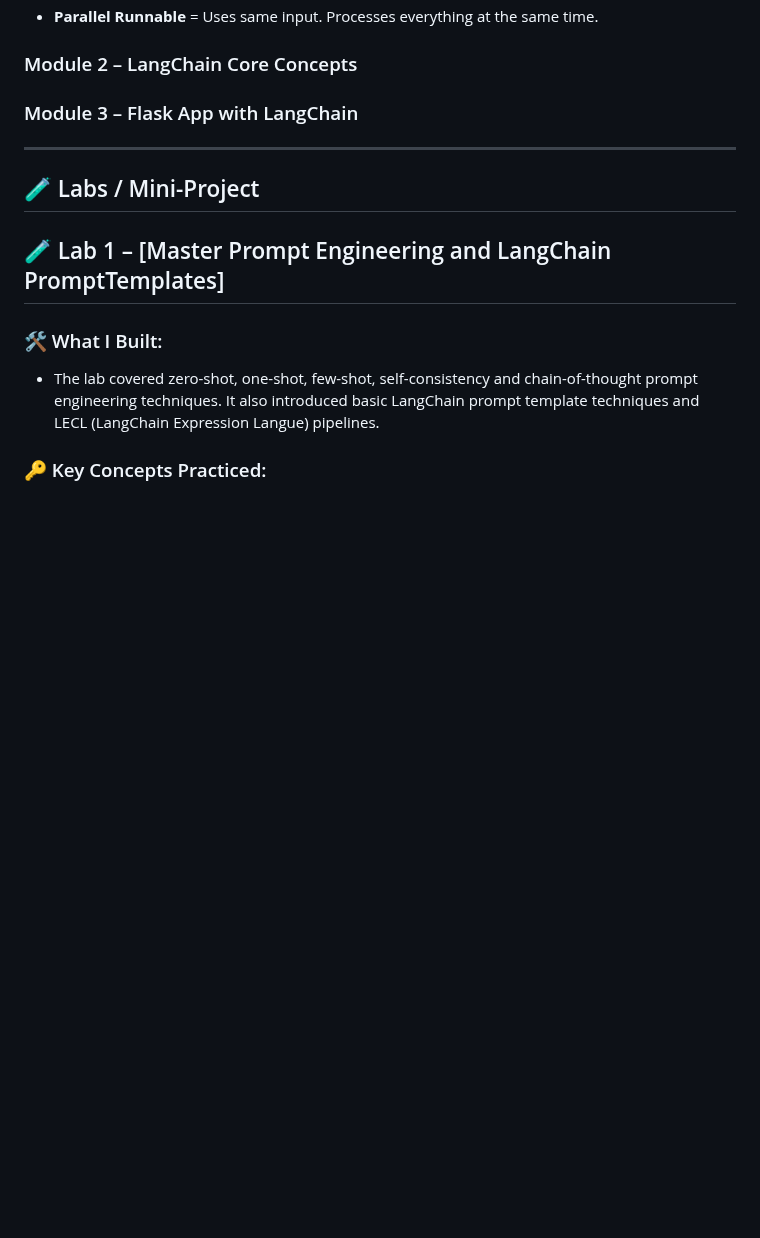
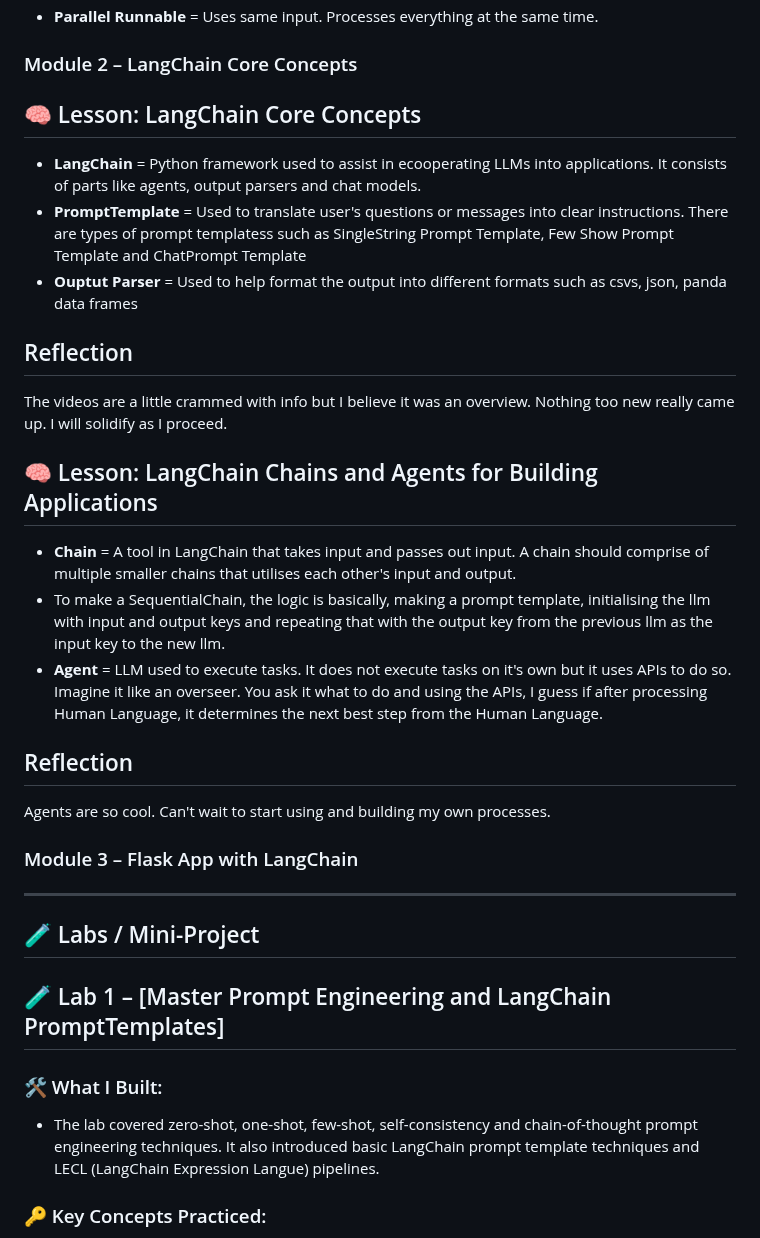
Before and after one commit to ZionHolder/ibm-rag-agentic-ai, a Markdown page: course-1_intro-to-rag/README.md, the part around the change. GitHub-like rendering; blank space fills up the shorter version.

Commit message:
Module 2 Updates to README.md

```diff
--- a/course-1_intro-to-rag/README.md
+++ b/course-1_intro-to-rag/README.md
@@ -104,7 +104,21 @@ I'm a bit tired today so I'm not grasping stuff as well. However, it's cool to l
 
 ### Module 2 – LangChain Core Concepts
 
+## 🧠 Lesson: LangChain Core Concepts
+- **LangChain** = Python framework used to assist in ecooperating LLMs into applications. It consists of parts like agents, output parsers and chat models.
+- **PromptTemplate** = Used to translate user's questions or messages into clear instructions. There are types of prompt templatess such as SingleString Prompt Template, Few Show Prompt Template and ChatPrompt Template
+- **Ouptut Parser** = Used to help format the output into different formats such as csvs, json, panda data frames
 
+## Reflection
+The videos are a little crammed with info but I believe it was an overview. Nothing too new really came up. I will solidify as I proceed.
+
+## 🧠 Lesson: LangChain Chains and Agents for Building Applications
+- **Chain** = A tool in LangChain that takes input and passes out input. A chain should comprise of multiple smaller chains that utilises each other's input and output.
+- To make a SequentialChain, the logic is basically, making a prompt template, initialising the llm with input and output keys and repeating that with the output key from the previous llm as the input key to the new llm.
+- **Agent** = LLM used to execute tasks. It does not execute tasks on it's own but it uses APIs to do so. Imagine it like an overseer. You ask it what to do and using the APIs, I guess if after processing Human Language, it determines the next best step from the Human Language.
+
+## Reflection
+Agents are so cool. Can't wait to start using and building my own processes.
 
 ### Module 3 – Flask App with LangChain
 
```
